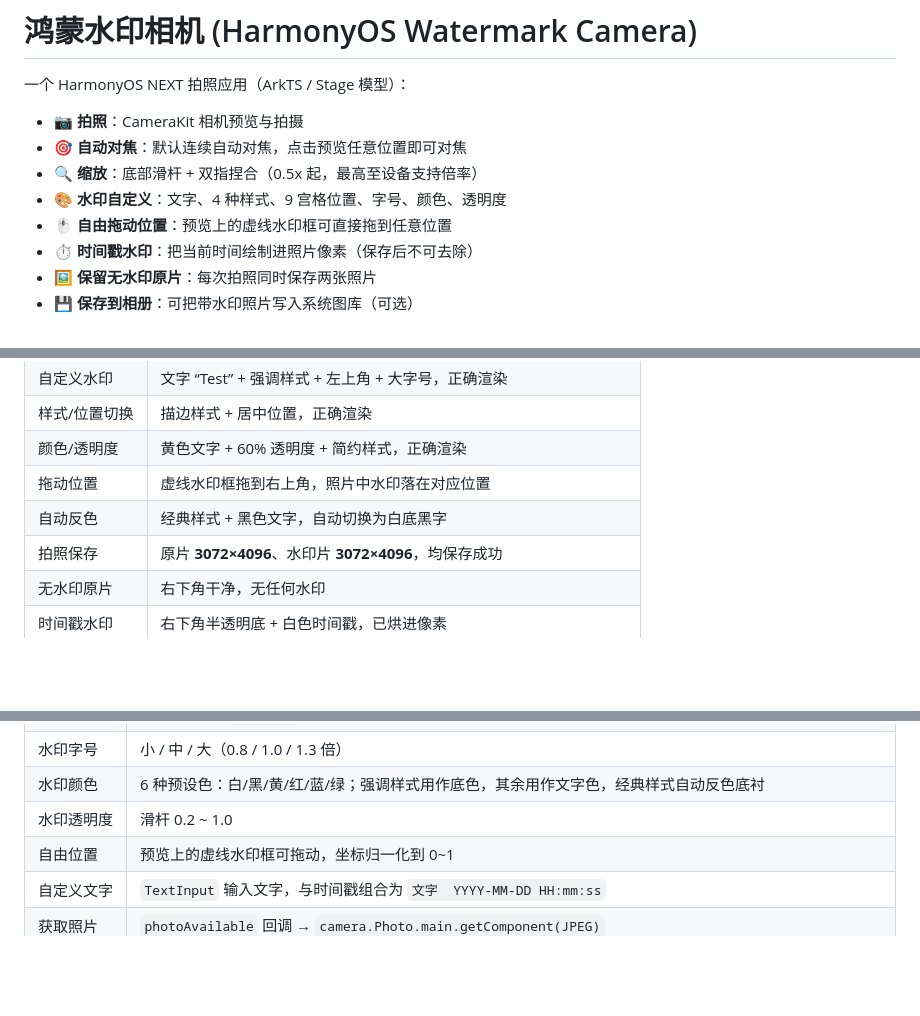
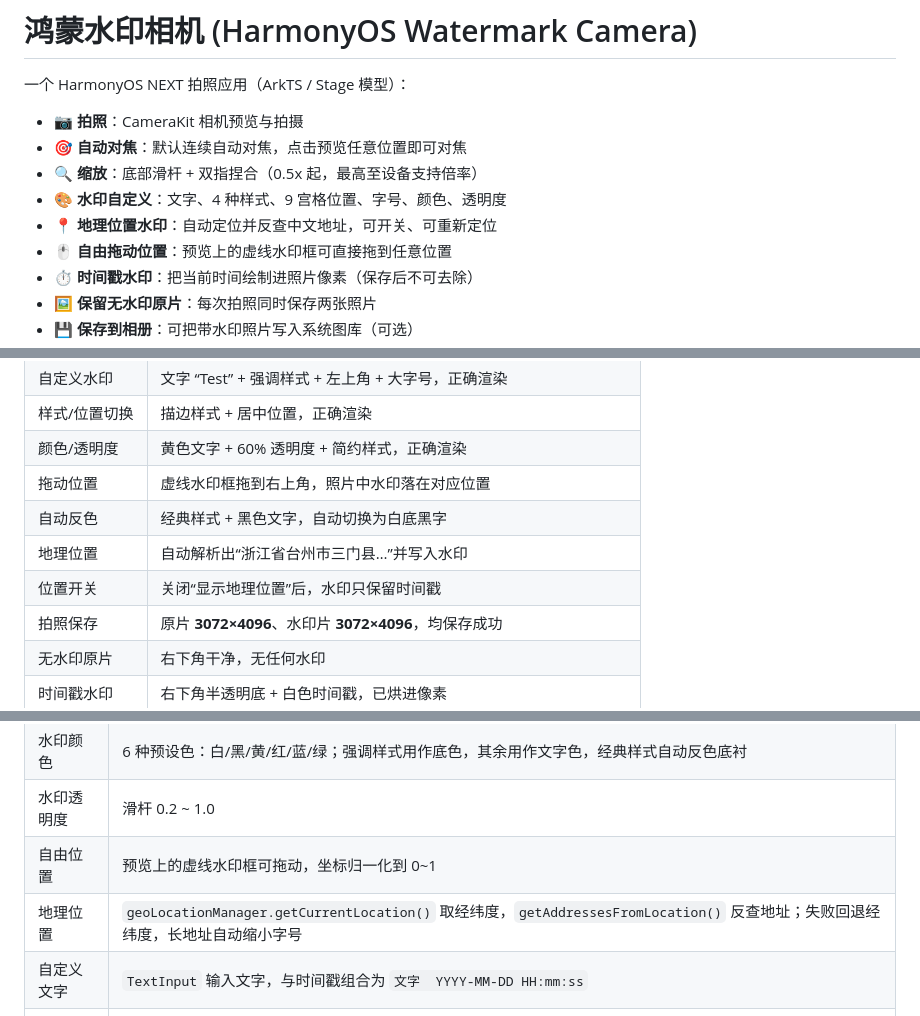
Before and after one commit to flounxisicoal/watermark-camera, a Markdown page: README.md, 3 parts joined by grey strips. GitHub-like rendering; blank space fills up the shorter version.

```diff
--- a/README.md
+++ b/README.md
@@ -6,6 +6,7 @@
 - 🎯 **自动对焦**：默认连续自动对焦，点击预览任意位置即可对焦
 - 🔍 **缩放**：底部滑杆 + 双指捏合（0.5x 起，最高至设备支持倍率）
 - 🎨 **水印自定义**：文字、4 种样式、9 宫格位置、字号、颜色、透明度
+- 📍 **地理位置水印**：自动定位并反查中文地址，可开关、可重新定位
 - 🖱 **自由拖动位置**：预览上的虚线水印框可直接拖到任意位置
 - ⏱ **时间戳水印**：把当前时间绘制进照片像素（保存后不可去除）
 - 🖼 **保留无水印原片**：每次拍照同时保存两张照片
@@ -31,6 +32,8 @@
 | 颜色/透明度 | 黄色文字 + 60% 透明度 + 简约样式，正确渲染 |
 | 拖动位置 | 虚线水印框拖到右上角，照片中水印落在对应位置 |
 | 自动反色 | 经典样式 + 黑色文字，自动切换为白底黑字 |
+| 地理位置 | 自动解析出“浙江省台州市三门县…”并写入水印 |
+| 位置开关 | 关闭“显示地理位置”后，水印只保留时间戳 |
 | 拍照保存 | 原片 **3072×4096**、水印片 **3072×4096**，均保存成功 |
 | 无水印原片 | 右下角干净，无任何水印 |
 | 时间戳水印 | 右下角半透明底 + 白色时间戳，已烘进像素 |
@@ -70,6 +77,7 @@
 | 水印颜色 | 6 种预设色：白/黑/黄/红/蓝/绿；强调样式用作底色，其余用作文字色，经典样式自动反色底衬 |
 | 水印透明度 | 滑杆 0.2 ~ 1.0 |
 | 自由位置 | 预览上的虚线水印框可拖动，坐标归一化到 0~1 |
+| 地理位置 | `geoLocationManager.getCurrentLocation()` 取经纬度，`getAddressesFromLocation()` 反查地址；失败回退经纬度，长地址自动缩小字号 |
 | 自定义文字 | `TextInput` 输入文字，与时间戳组合为 `文字  YYYY-MM-DD HH:mm:ss` |
 | 获取照片 | `photoAvailable` 回调 → `camera.Photo.main.getComponent(JPEG)` |
 | 原片保存 | JPEG 字节原样写入 `files/photos/original/`（**不含水印**） |
```
Also changed, not shown: other parts of README.md (+13 -0 lines), docs/watermark-location-settings.jpg (added), docs/watermark-location.jpg (added), 4 other files.
